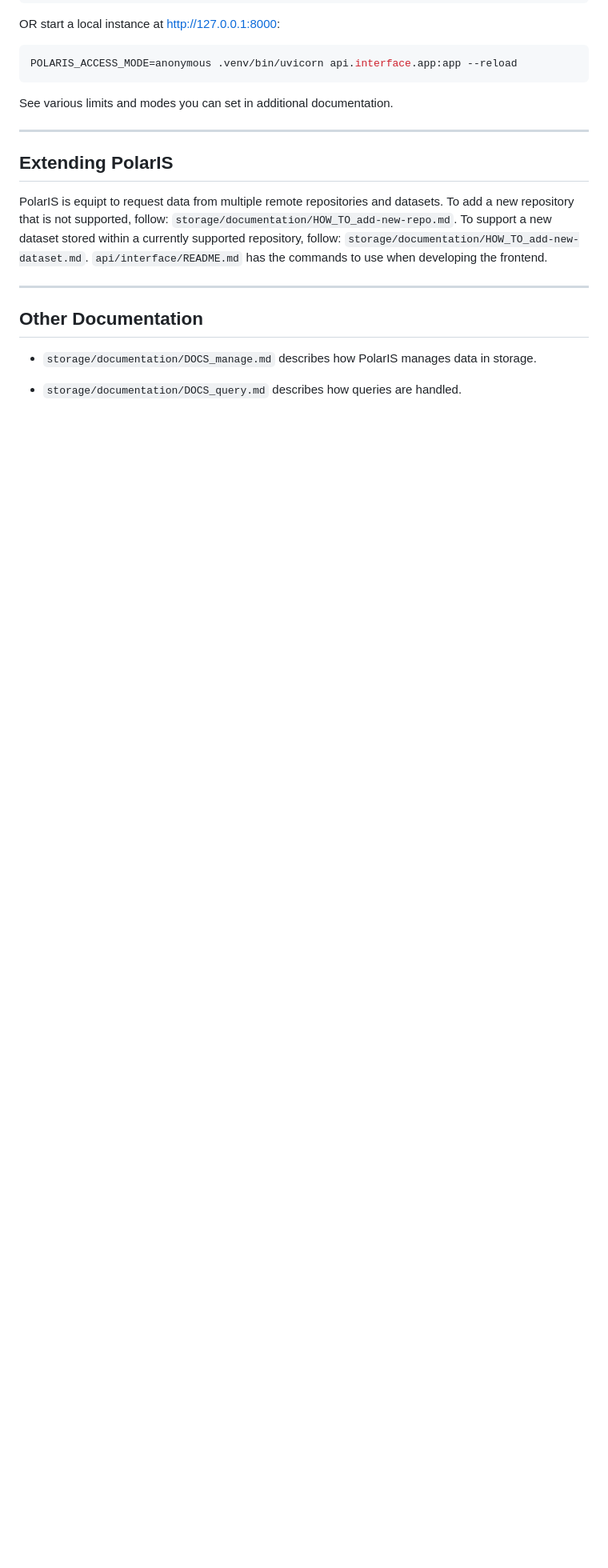
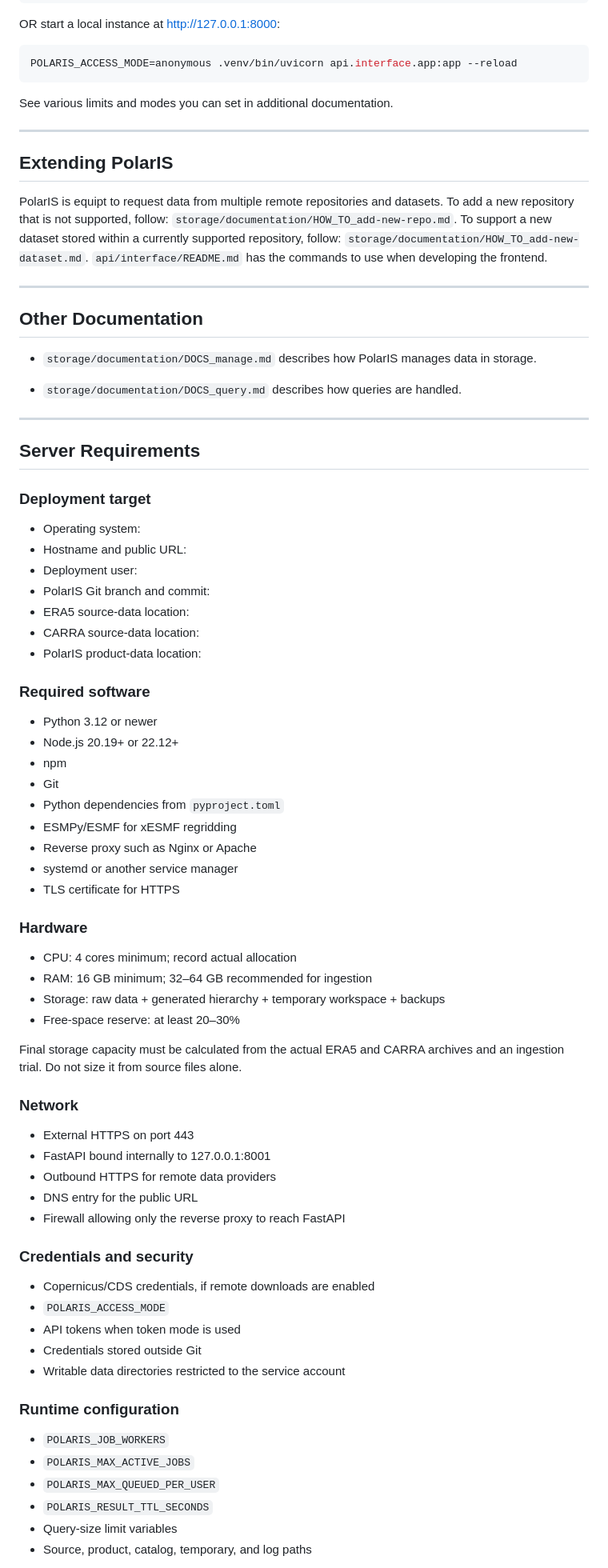
Before and after one commit to ana-e-uk/polar-is, a Markdown page: README.md, the part around one of its changes. Shown at 80% size. Rendered like a GitHub page; blank space fills up the shorter version.

Commit message:
add server requirements

```diff
--- a/README.md
+++ b/README.md
@@ -145,3 +145,66 @@ PolarIS is equipt to request data from multiple remote repositories and datasets
 * `storage/documentation/DOCS_manage.md` describes how PolarIS manages data in storage.
 
 * `storage/documentation/DOCS_query.md` describes how queries are handled.
+
+
+---
+
+## Server Requirements
+
+### Deployment target
+
+- Operating system:
+- Hostname and public URL:
+- Deployment user:
+- PolarIS Git branch and commit:
+- ERA5 source-data location:
+- CARRA source-data location:
+- PolarIS product-data location:
+
+### Required software
+
+- Python 3.12 or newer
+- Node.js 20.19+ or 22.12+
+- npm
+- Git
+- Python dependencies from `pyproject.toml`
+- ESMPy/ESMF for xESMF regridding
+- Reverse proxy such as Nginx or Apache
+- systemd or another service manager
+- TLS certificate for HTTPS
+
+### Hardware
+
+- CPU: 4 cores minimum; record actual allocation
+- RAM: 16 GB minimum; 32–64 GB recommended for ingestion
+- Storage: raw data + generated hierarchy + temporary workspace + backups
+- Free-space reserve: at least 20–30%
+
+Final storage capacity must be calculated from the actual ERA5 and CARRA
+archives and an ingestion trial. Do not size it from source files alone.
+
+### Network
+
+- External HTTPS on port 443
+- FastAPI bound internally to 127.0.0.1:8001
+- Outbound HTTPS for remote data providers
+- DNS entry for the public URL
+- Firewall allowing only the reverse proxy to reach FastAPI
+
+### Credentials and security
+
+- Copernicus/CDS credentials, if remote downloads are enabled
+- `POLARIS_ACCESS_MODE`
+- API tokens when token mode is used
+- Credentials stored outside Git
+- Writable data directories restricted to the service account
+
+### Runtime configuration
+
+- `POLARIS_JOB_WORKERS`
+- `POLARIS_MAX_ACTIVE_JOBS`
+- `POLARIS_MAX_QUEUED_PER_USER`
+- `POLARIS_RESULT_TTL_SECONDS`
+- Query-size limit variables
+- Source, product, catalog, temporary, and log paths
+
```
Also changed, not shown: other parts of README.md (+21 -0 lines).
